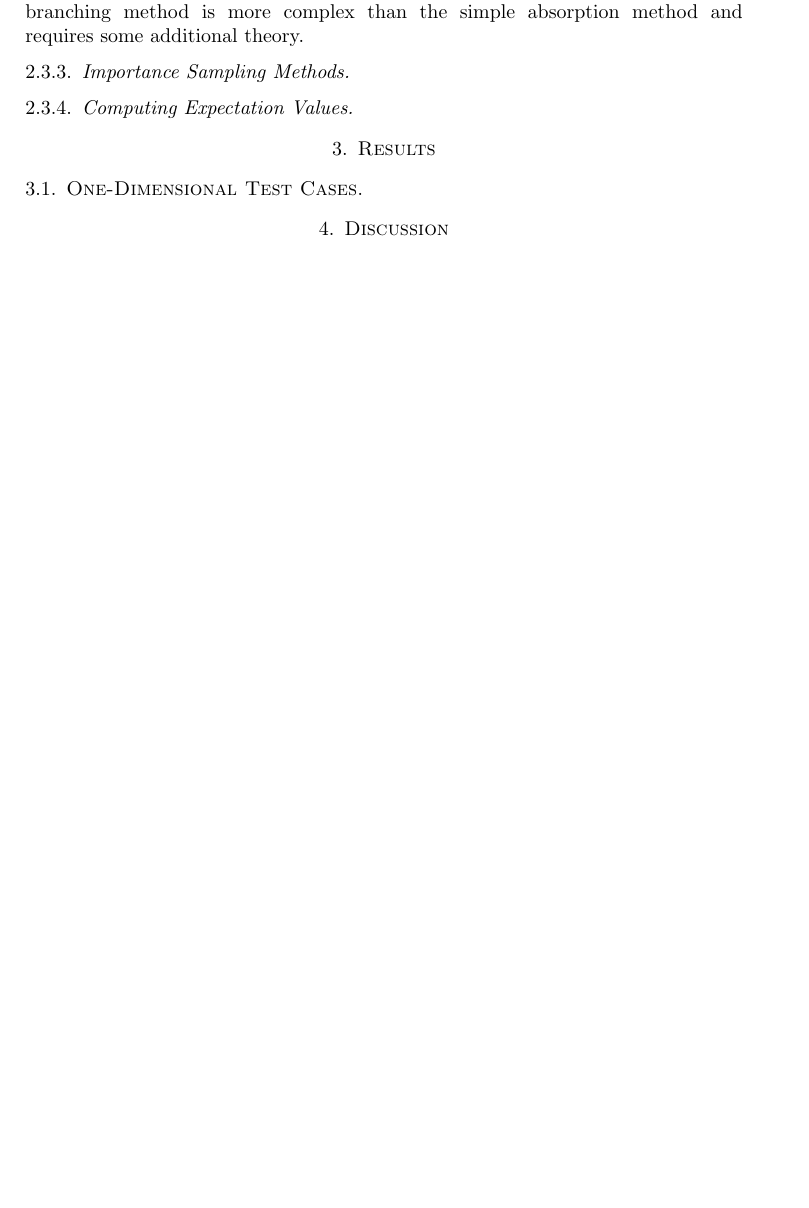
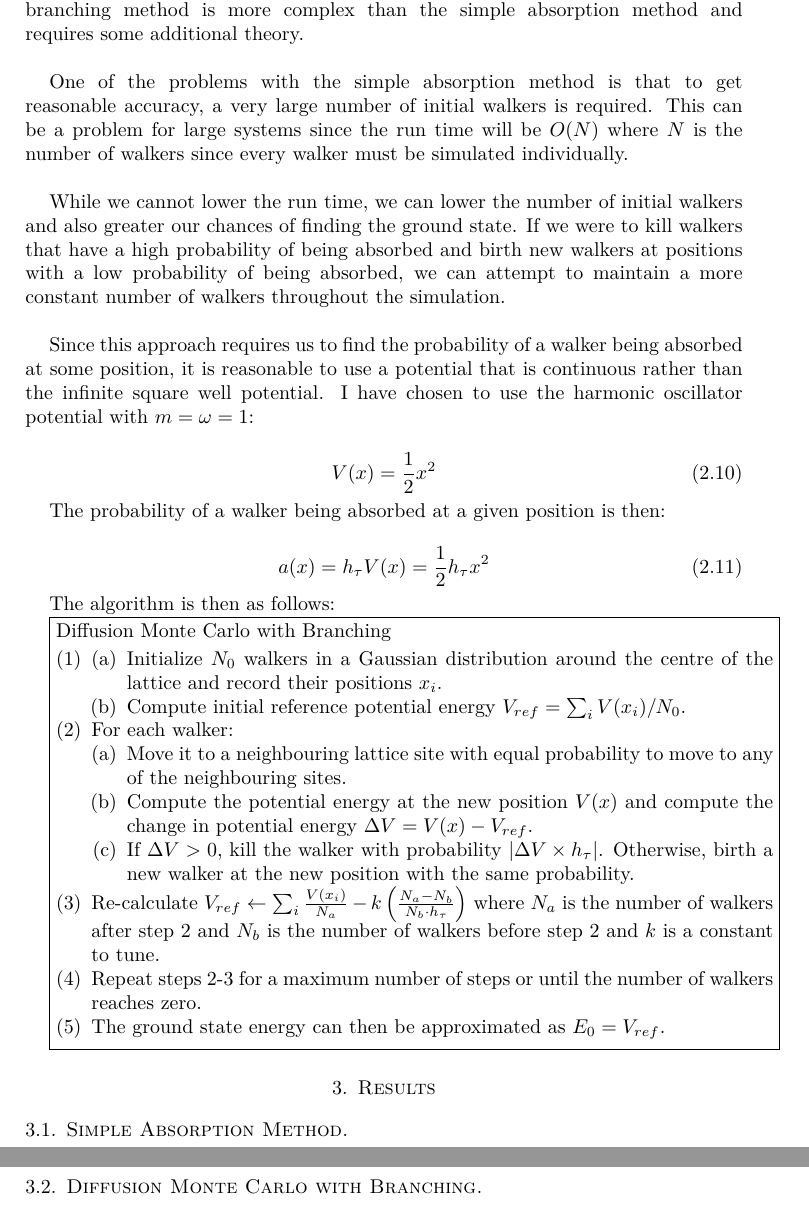
Before and after one commit to Aethar01/Qwp-latex, a LaTeX paper (main.tex): part of page 4 of 4 before the commit and two parts of pages 4 and 5 of 6 after it, the two joined at a grey line, cut so that both start at the same text, the shorter picture padded with empty space. The pictures show the PDF file main.pdf that the author committed with the source.

Commit message:
method done

```diff
--- a/main.tex
+++ b/main.tex
@@ -157,15 +160,52 @@ The algorithm is then as follows:
 
 \subsubsection{Diffusion Monte Carlo with Branching}
 
-The diffusion Monte Carlo with branching method is more complex than the simple absorption method and requires some additional theory.
+The diffusion Monte Carlo with branching method is more complex than the simple absorption method and requires some additional theory. \\
 
+One of the problems with the simple absorption method is that to get reasonable accuracy, a very large number of initial walkers is required. This can be a problem for large systems since the run time will be $O(N)$ where $N$ is the number of walkers since every walker must be simulated individually. \\
 
+While we cannot lower the run time, we can lower the number of initial walkers and also greater our chances of finding the ground state. If we were to kill walkers that have a high probability of being absorbed and birth new walkers at positions with a low probability of being absorbed, we can attempt to maintain a more constant number of walkers throughout the simulation. \\
 
-% ----------------------- v TODO v ----------------------- %
-\subsubsection{Importance Sampling Methods}
+Since this approach requires us to find the probability of a walker being absorbed at some position, it is reasonable to use a potential that is continuous rather than the infinite square well potential. I have chosen to use the harmonic oscillator potential with $m = \omega = 1$:
 
-\subsubsection{Computing Expectation Values}
+\begin{equation}
+    V(x) = \frac{1}{2}x^2
+\end{equation}
+
+The probability of a walker being absorbed at a given position is then:
+
+\begin{equation}
+    a(x) = h_\tau V(x) = \frac{1}{2}h_\tau x^2
+\end{equation}
+
+The algorithm is then as follows:
+
+\fbox{\parbox{\textwidth}{
+        Diffusion Monte Carlo with Branching
+        \begin{enumerate}[(1)]
+            \item
+                \begin{enumerate}[(a)]
+                    \item Initialize $N_0$ walkers in a Gaussian distribution around the centre of the lattice and record their positions $x_i$.
+                    \item Compute initial reference potential energy $V_{ref} = \sum_{i} V(x_i)/N_0$.
+                \end{enumerate}
+            \item For each walker:
+                \begin{enumerate}[(a)]
+                    \item Move it to a neighbouring lattice site with equal probability to move to any of the neighbouring sites.
+                    \item Compute the potential energy at the new position $V(x)$ and compute the change in potential energy $\Delta V = V(x) - V_{ref}$.
+                    \item If $\Delta V > 0$, kill the walker with probability $\abs{\Delta V \times h_\tau}$. Otherwise, birth a new walker at the new position with the same probability.
+                \end{enumerate}
+            \item Re-calculate
+                $V_{ref} \leftarrow \sum_{i}\frac{V(x_i)}{N_{a}} - k\left(\frac{N_{a} - N_{b}}{N_{b} \cdot h_\tau}\right)$ where $N_{a}$ is the number of walkers after step 2 and $N_{b}$ is the number of walkers before step 2 and $k$ is a constant to tune.
+            \item Repeat steps 2-3 for a maximum number of steps or until the number of walkers reaches zero.
+            \item The ground state energy can then be approximated as $E_0 = V_{ref}$.
+        \end{enumerate}
+}}
 
 \section{Results}
-\subsection{One-Dimensional Test Cases}
+\subsection{Simple Absorption Method}
+
+\subsection{Diffusion Monte Carlo with Branching}
+
+\include{assets/energy_histogram.pgf}
+
 \section{Discussion}
```
Also changed, not shown: main.pdf, main.tex (4 more changed lines).
